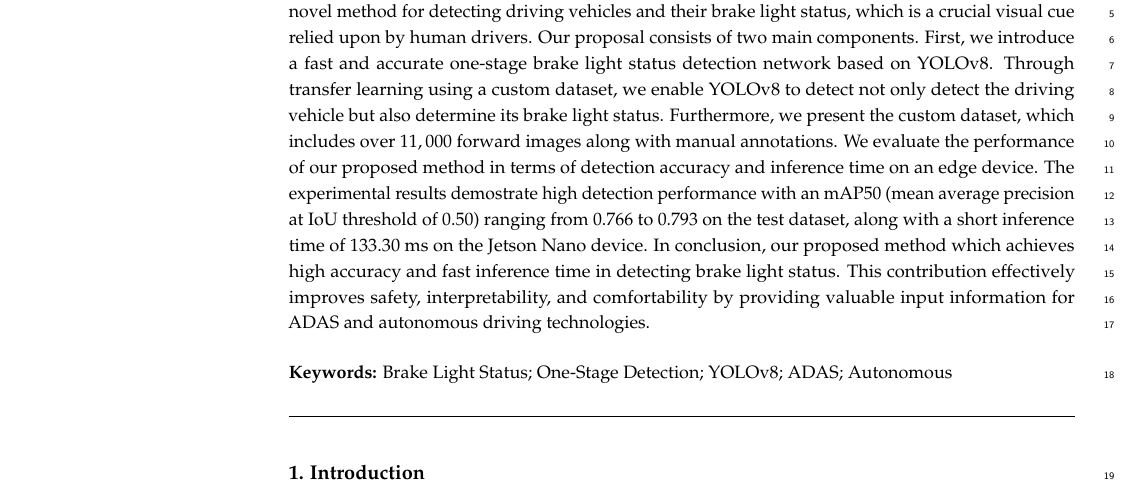
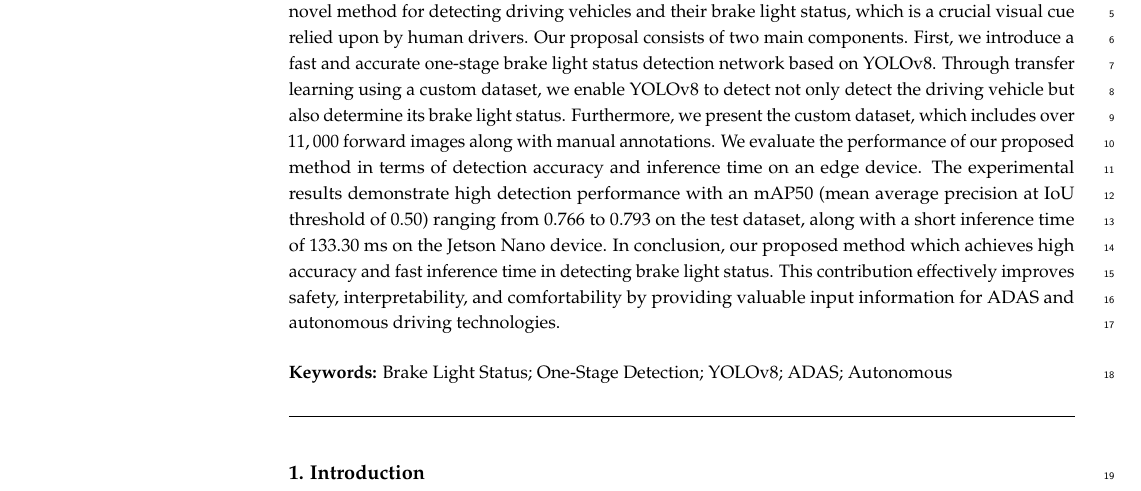
Before and after one commit to gsethan17/one-stage-brake-light-status-detection, a LaTeX paper (paper/template.tex): part of page 1 of 15, cut so that both start at the same text. Compiled offline with pdfLaTeX.

Commit message:
type error

```diff
--- a/paper/template.tex
+++ b/paper/template.tex
@@ -128,7 +128,7 @@ $^{2}$ \quad Department of Automobile and IT Convergence, Kookmin University, 77
     First, we introduce a fast and accurate one-stage brake light status detection network based on YOLOv8. Through transfer learning using a custom dataset, we enable YOLOv8 to detect not only detect the driving vehicle but also determine its brake light status.
     Furthermore, we present the custom dataset, which includes over $11,000$ forward images along with manual annotations.
     We evaluate the performance of our proposed method in terms of detection accuracy and inference time on an edge device.
-    The experimental results demostrate high detection performance with an mAP50 (mean average precision at IoU threshold of $0.50$) ranging from $0.766$ to $0.793$ on the test dataset, along with a short inference time of $133.30$ ms on the Jetson Nano device.
+    The experimental results demonstrate high detection performance with an mAP50 (mean average precision at IoU threshold of $0.50$) ranging from $0.766$ to $0.793$ on the test dataset, along with a short inference time of $133.30$ ms on the Jetson Nano device.
     In conclusion, our proposed method which achieves high accuracy and fast inference time in detecting brake light status. This contribution effectively improves safety, interpretability, and comfortability by providing valuable input information for ADAS and autonomous driving technologies.
 }
 
```
